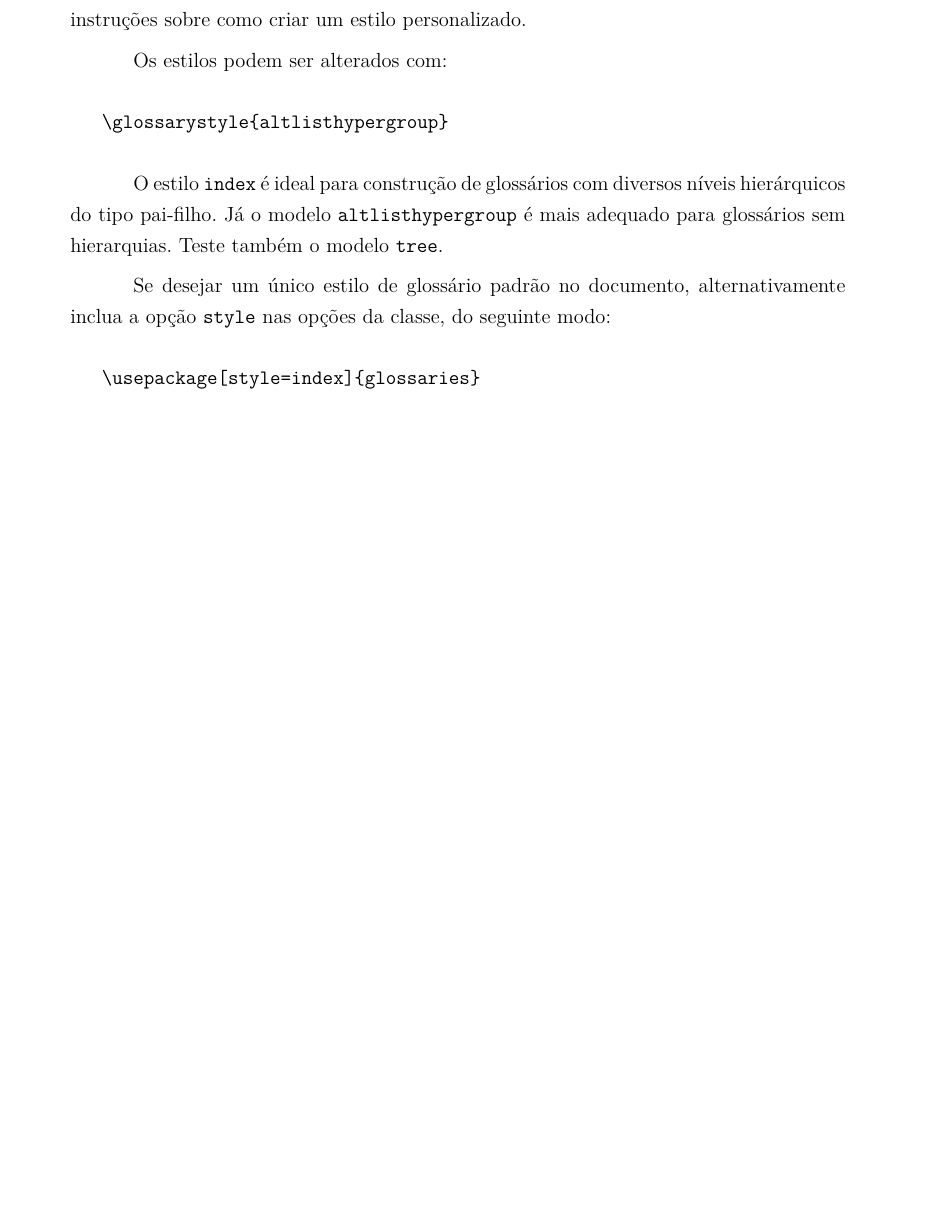
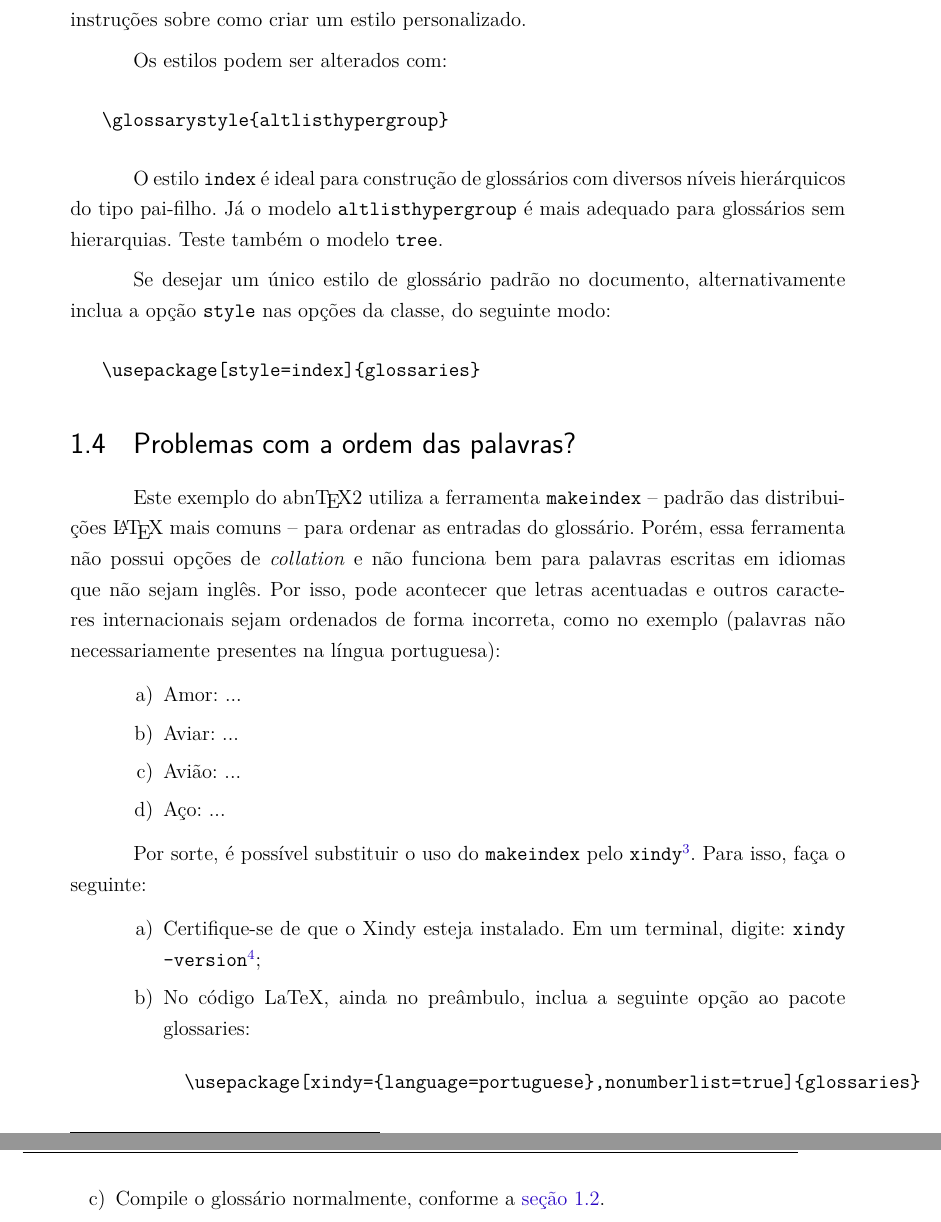
Before and after one commit to abntex/abntex2, a LaTeX thesis (doc/latex/abntex2/abntex2-modelo-glossarios.tex): part of page 9 of 25 before the commit and two parts of pages 9 and 10 of 23 after it, the two joined at a grey line, cut so that both start at the same text, the shorter picture padded with empty space. Compiled offline with pdfLaTeX.

Commit message:
Insere instru??es para uso de gloss?rio com xindy

```diff
--- a/doc/latex/abntex2/abntex2-modelo-glossarios.tex
+++ b/doc/latex/abntex2/abntex2-modelo-glossarios.tex
@@ -50,7 +50,9 @@
 % ---
 % Pacotes glossaries
 % ---
-\usepackage[subentrycounter,seeautonumberlist]{glossaries}
+\usepackage[subentrycounter,seeautonumberlist,nonumberlist=true]{glossaries}
+% para usar o xindy ao invés do makeindex:
+%\usepackage[xindy={language=portuguese},subentrycounter,seeautonumberlist,nonumberlist=true]{glossaries}
 % ---
 
 % ---
@@ -380,6 +383,42 @@ seguinte modo:
    \usepackage[style=index]{glossaries}
 \end{verbatim}
 
+% ---
+\section{Problemas com a ordem das palavras?}
+% ---
+
+Este exemplo do \abnTeX\ utiliza a ferramenta \texttt{makeindex} -- padrão das
+distribuições \LaTeX\ mais comuns -- para ordenar as entradas do glossário.
+Porém, essa ferramenta não possui opções de \textit{collation} e não funciona
+bem para palavras escritas em idiomas que não sejam inglês.
+Por isso, pode acontecer que letras acentuadas e outros caracteres
+internacionais sejam ordenados de forma incorreta, como no exemplo (palavras não
+necessariamente presentes na língua portuguesa):
+
+\begin{alineas}
+ \item Amor: ...
+ \item Aviar: ...
+ \item Avião: ...
+ \item Aço: ...
+\end{alineas}
+
+Por sorte, é possível substituir o uso do \texttt{makeindex}
+pelo \texttt{xindy}\footnote{\url{http://www.xindy.org/}}. Para isso, faça o
+seguinte:
+
+\begin{alineas}
+  \item Certifique-se de que o Xindy esteja instalado. Em um terminal, digite:
+  \texttt{xindy --version}\footnote{Caso o Xindy não esteja presente no sistema, é necessário
+    instalá-lo. Usuários Linux Debian/Ubuntu podem usar: \texttt{sudo
+    apt-get install xindy}. Usuários Windows e Mac podem acessar a página do
+    Xindy, baixá-lo e instalá-lo.};
+  \item No código LaTeX, ainda no preâmbulo, inclua a seguinte opção ao pacote glossaries:
+  \begin{verbatim}
+  \usepackage[xindy={language=portuguese},nonumberlist=true]{glossaries}
+  \end{verbatim}
+  \item Compile o glossário normalmente, conforme a
+  \autoref{sec-compilar-glossario}.
+\end{alineas}
 
 % ----------------------------------------------------------
 % Capitulo com exemplos de comandos inseridos de arquivo externo
```
Also changed, not shown: doc/latex/abntex2/abntex2-modelo-glossarios.tex (17 more changed lines), 1 other file.
